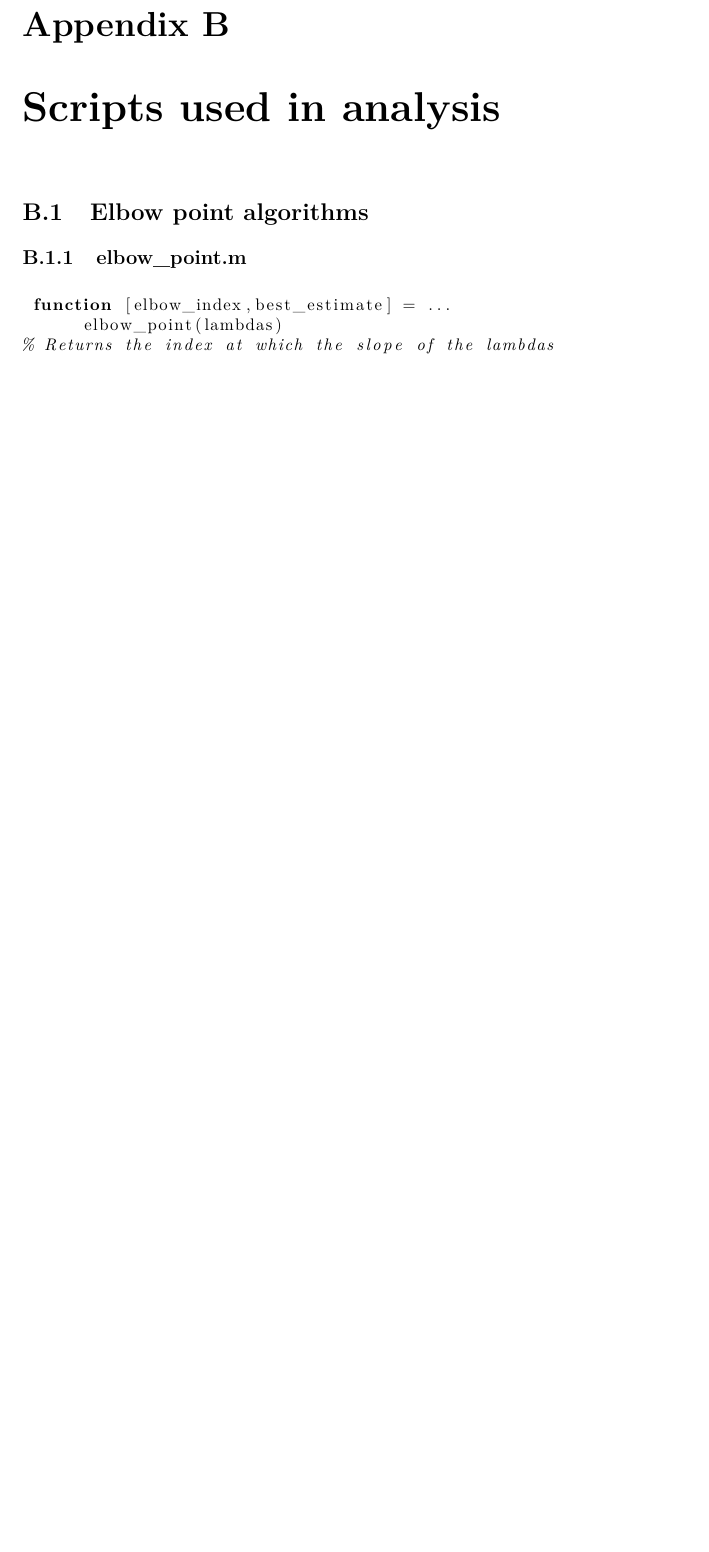
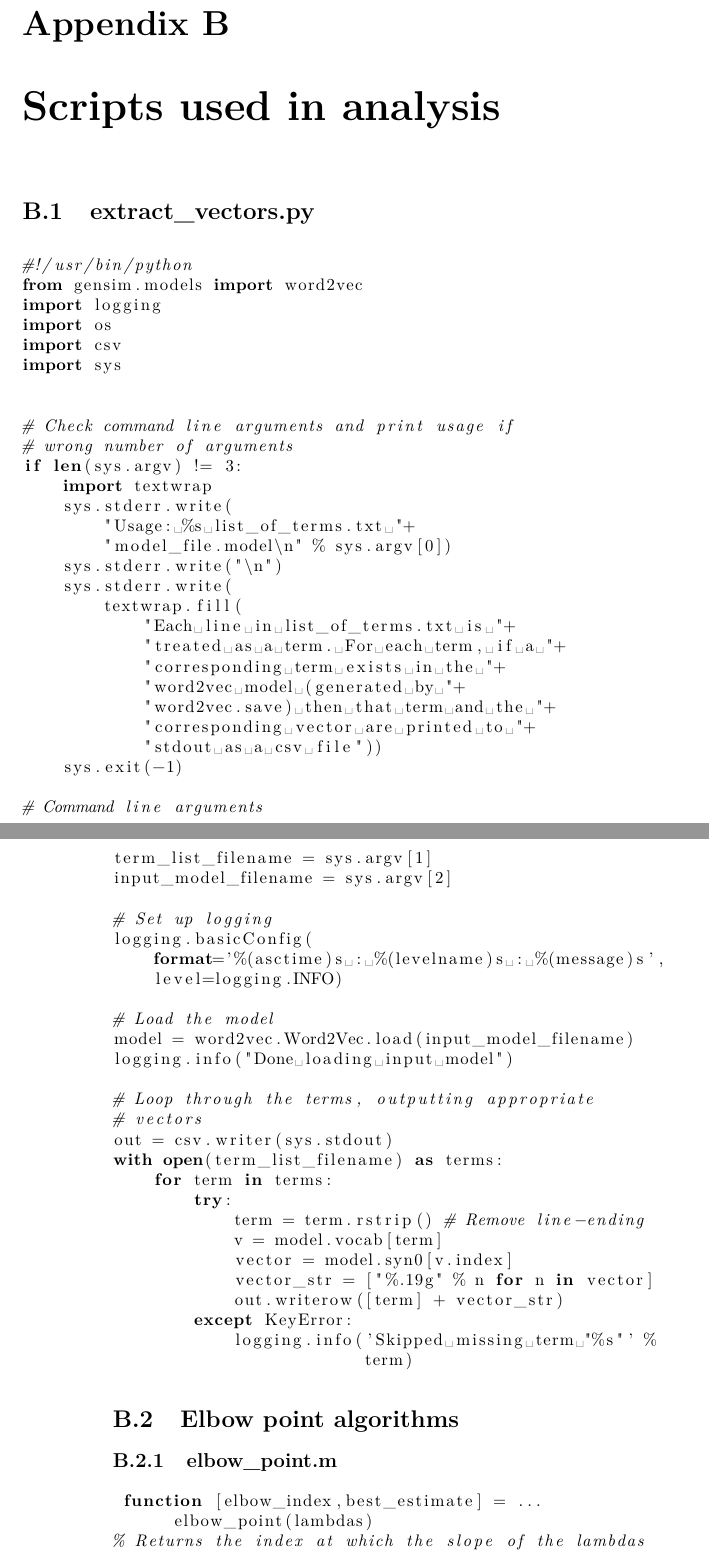
Before and after one commit to RadixSeven/SummitPaper2013, a LaTeX thesis (MSThesis/eric_thesis.tex): part of page 27 of 43 before the commit and two parts of pages 27 and 28 of 43 after it, the two joined at a grey line, cut so that both start at the same text, the shorter picture padded with empty space. Compiled offline with pdfLaTeX.

Commit message:
Wrote create vectors and select words section (and added extract_vectors.py to the appendices)

```diff
--- a/MSThesis/eric_thesis.tex
+++ b/MSThesis/eric_thesis.tex
@@ -339,3 +350,63 @@ if ($last_tag_was_sentence){
+\section{extract\_vectors.py}
+\label{app:extractvectors}
+\lstset{language=Python}
+\begin{lstlisting}
+#!/usr/bin/python
+from gensim.models import word2vec
+import logging
+import os
+import csv
+import sys
+
+
+# Check command line arguments and print usage if
+# wrong number of arguments
+if len(sys.argv) != 3:
+    import textwrap
+    sys.stderr.write(
+        "Usage: %s list_of_terms.txt "+
+        "model_file.model\n" % sys.argv[0])
+    sys.stderr.write("\n")
+    sys.stderr.write(
+        textwrap.fill(
+            "Each line in list_of_terms.txt is "+
+            "treated as a term. For each term, if a "+
+            "corresponding term exists in the "+
+            "word2vec model (generated by "+
+            "word2vec.save) then that term and the "+
+            "corresponding vector are printed to "+
+            "stdout as a csv file"))
+    sys.exit(-1)
+
+# Command line arguments
+term_list_filename = sys.argv[1]
+input_model_filename = sys.argv[2]
+
+# Set up logging
+logging.basicConfig(
+    format='%(asctime)s : %(levelname)s : %(message)s',
+    level=logging.INFO)
+
+# Load the model
+model = word2vec.Word2Vec.load(input_model_filename)
+logging.info("Done loading input model")
+
+# Loop through the terms, outputting appropriate
+# vectors
+out = csv.writer(sys.stdout)
+with open(term_list_filename) as terms:
+    for term in terms:
+        try:
+            term = term.rstrip() # Remove line-ending
+            v = model.vocab[term]
+            vector = model.syn0[v.index]
+            vector_str = ["%.19g" % n for n in vector]
+            out.writerow([term] + vector_str)
+        except KeyError:
+            logging.info('Skipped missing term "%s"' %
+                         term)
+\end{lstlisting}
+
 
 \section{Elbow point algorithms}
 \label{app:elbow_point_algorithms}
```
Also changed, not shown: MSThesis/eric_thesis.tex (25 more changed lines).
